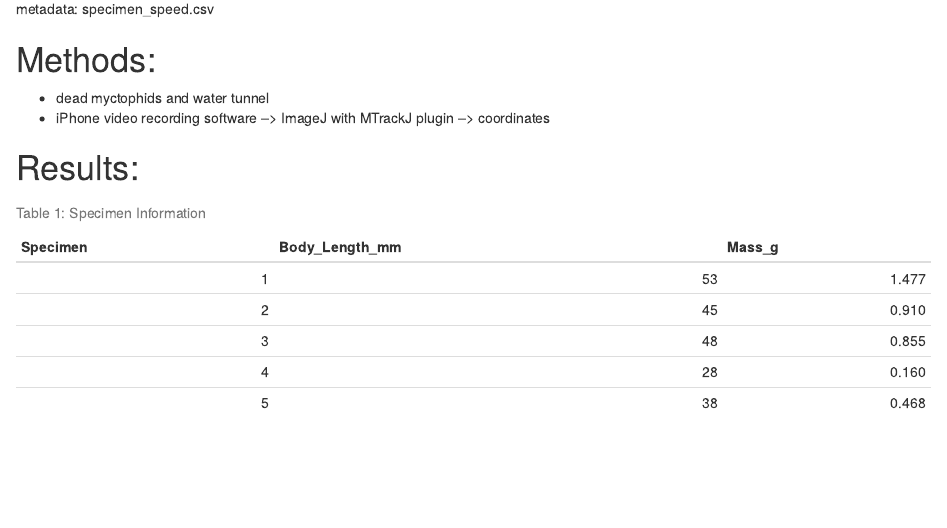
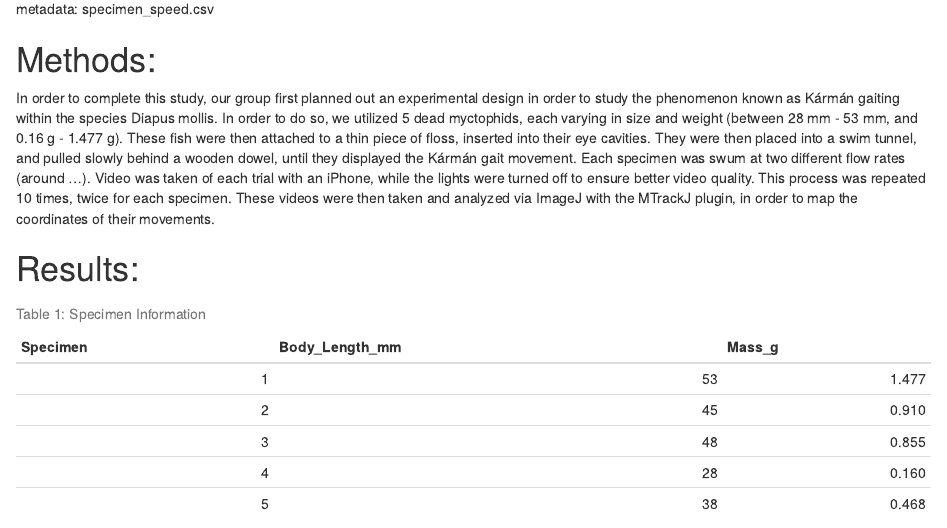
Before and after one commit to jselod/FintasticBeasts, an R Markdown document (Final_Project.Rmd): the page in a window 1100 px wide, from 380 px down. Rendered offline with R 4.5, knitr and Pandoc, with nearby package versions.

Commit message:
draft of methods section, will edit and add needed details

````diff
--- a/Final_Project.Rmd
+++ b/Final_Project.Rmd
@@ -25,8 +25,8 @@ metadata: specimen_speed.csv
 
 # Methods:
 
-- dead myctophids and water tunnel
-- iPhone video recording software --> ImageJ with MTrackJ plugin --> coordinates
+In order to complete this study, our group first planned out an experimental design in order to study the phenomenon known as  Kármán gaiting within the species Diapus mollis. In order to do so, we utilized 5 dead myctophids, each varying in size and weight (between 28 mm - 53 mm, and 0.16 g - 1.477 g). These fish were then attached to a thin piece of floss, inserted into their eye cavities. They were then placed into a swim tunnel, and pulled slowly behind a wooden dowel, until they displayed the  Kármán gait movement. Each specimen was swum at two different flow rates (around ...). Video was taken of each trial with an iPhone, while the lights were turned off to ensure better video quality. This process was repeated 10 times, twice for each specimen. These videos were then taken and analyzed via ImageJ with the MTrackJ plugin, in order to map the coordinates of their movements.
+
 
 # Results:
 ```{r loadinfo, echo = F, warning = F, message = F}
````
